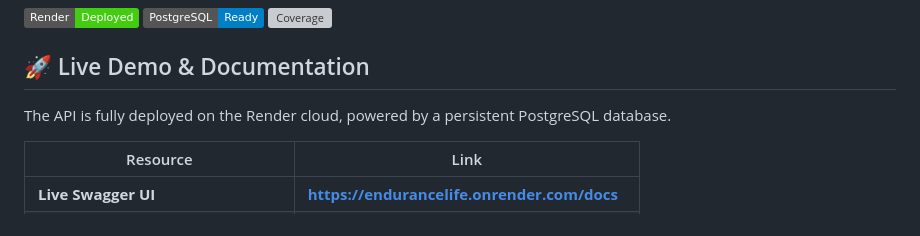
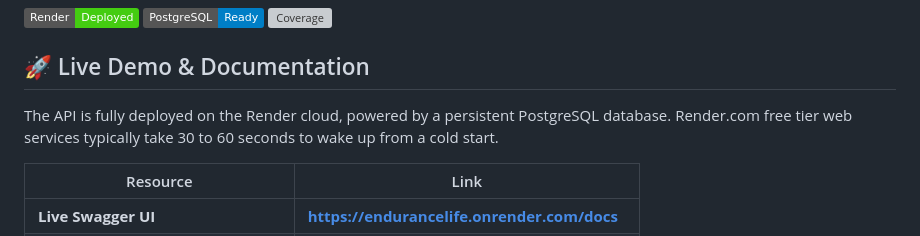
Before and after one commit to DavidFeng-8844/EnduranceLife, a Markdown page: README.md, the part around the change. Drawn GitHub-style; badges without logos; grey boxes are pictures that could not be loaded.

Commit message:
update cold start declaration

```diff
--- a/README.md
+++ b/README.md
@@ -9,6 +9,7 @@ A robust RESTful API for managing endurance-sport training data, daily nutrition
 ## 🚀 Live Demo & Documentation
 
 The API is fully deployed on the Render cloud, powered by a persistent PostgreSQL database.
+Render.com free tier web services typically take 30 to 60 seconds to wake up from a cold start.
 
 | Resource | Link |
 |---|---|
```
